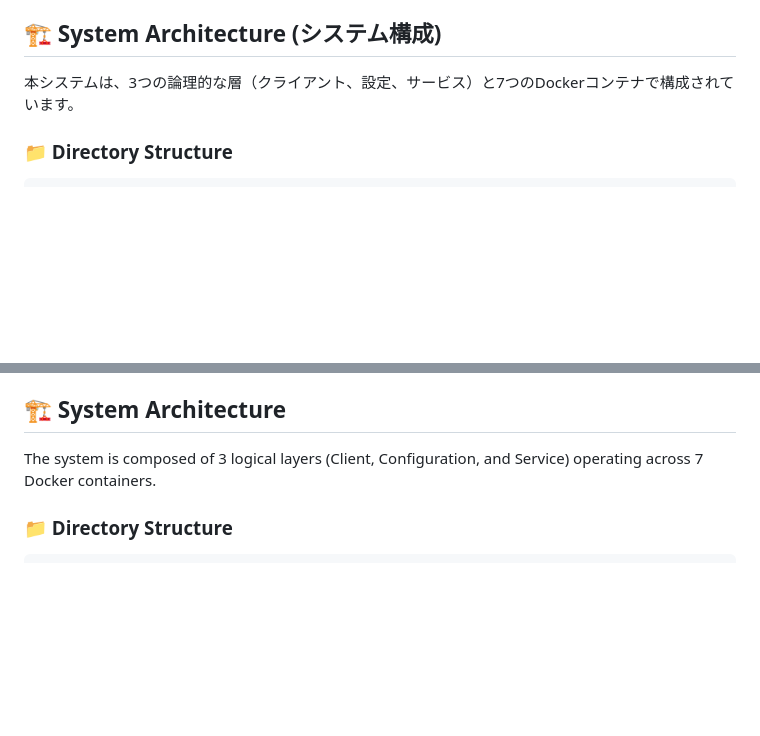
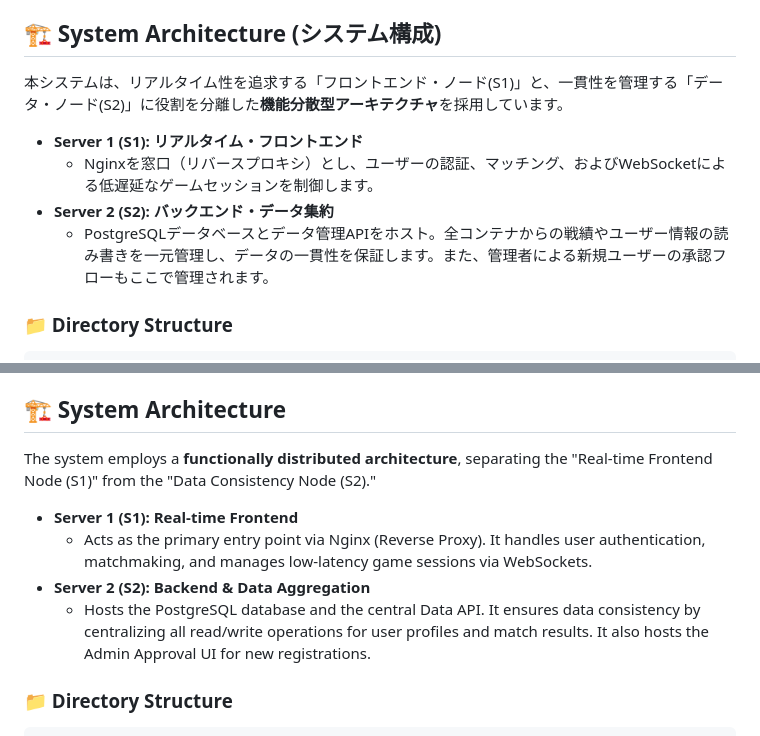
Before and after one commit to Kazz0706/Distributed-Game-Project, a Markdown page: README.md, 2 parts joined by grey strips. Drawn GitHub-style; blank space fills up the shorter version.

Commit message:
Revise system architecture description in README
Updated system architecture section to clarify the separation of roles between frontend and backend servers.

````diff
--- a/README.md
+++ b/README.md
@@ -12,7 +12,12 @@
 
 ## 🏗 System Architecture (システム構成)
 
-本システムは、3つの論理的な層（クライアント、設定、サービス）と7つのDockerコンテナで構成されています。
+本システムは、リアルタイム性を追求する「フロントエンド・ノード(S1)」と、一貫性を管理する「データ・ノード(S2)」に役割を分離した**機能分散型アーキテクチャ**を採用しています。
+
+*   **Server 1 (S1): リアルタイム・フロントエンド**
+    *   Nginxを窓口（リバースプロキシ）とし、ユーザーの認証、マッチング、およびWebSocketによる低遅延なゲームセッションを制御します。
+*   **Server 2 (S2): バックエンド・データ集約**
+    *   PostgreSQLデータベースとデータ管理APIをホスト。全コンテナからの戦績やユーザー情報の読み書きを一元管理し、データの一貫性を保証します。また、管理者による新規ユーザーの承認フローもここで管理されます。
 
 ### 📁 Directory Structure
 ```text
@@ -124,7 +129,12 @@ To overcome the scalability, availability, and flexibility challenges of traditi
 
 ## 🏗 System Architecture
 
-The system is composed of 3 logical layers (Client, Configuration, and Service) operating across 7 Docker containers.
+The system employs a **functionally distributed architecture**, separating the "Real-time Frontend Node (S1)" from the "Data Consistency Node (S2)."
+
+*   **Server 1 (S1): Real-time Frontend**
+    *   Acts as the primary entry point via Nginx (Reverse Proxy). It handles user authentication, matchmaking, and manages low-latency game sessions via WebSockets.
+*   **Server 2 (S2): Backend & Data Aggregation**
+    *   Hosts the PostgreSQL database and the central Data API. It ensures data consistency by centralizing all read/write operations for user profiles and match results. It also hosts the Admin Approval UI for new registrations.
 
 ### 📁 Directory Structure
 ```text
````
